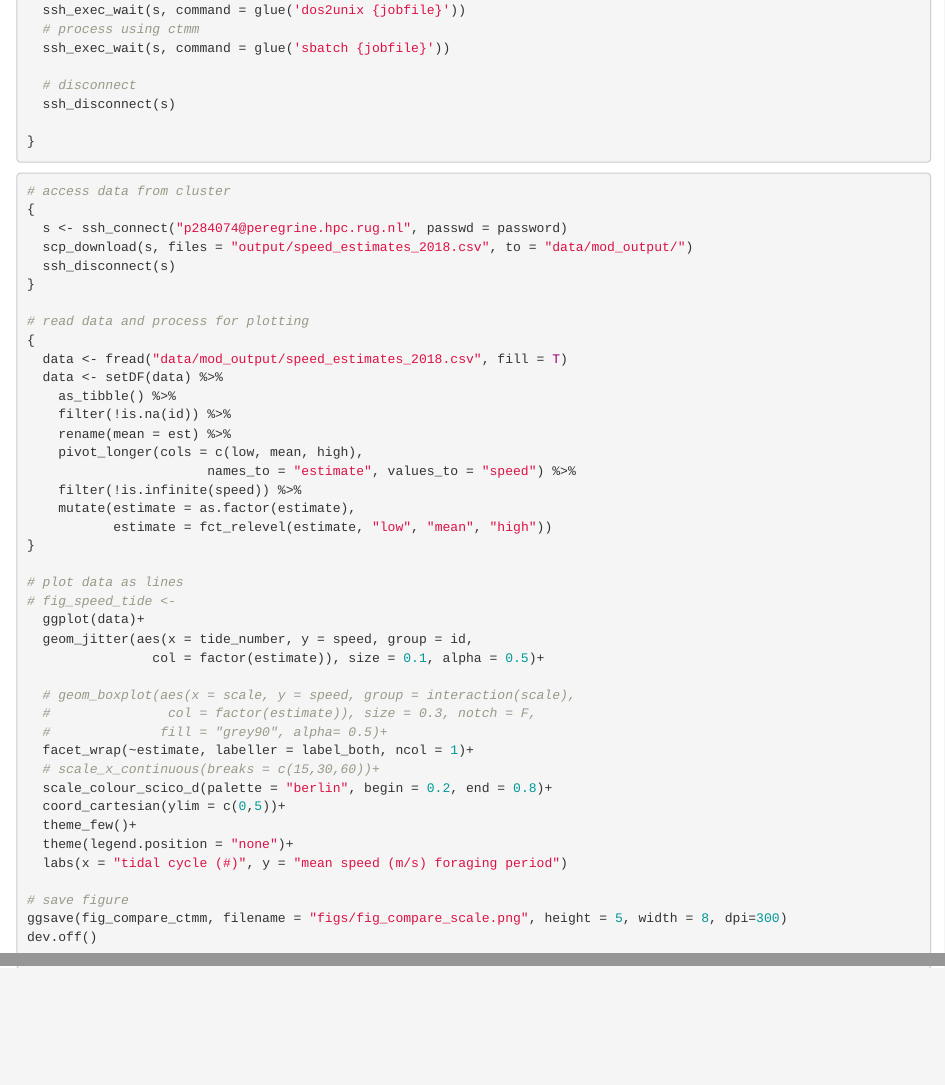
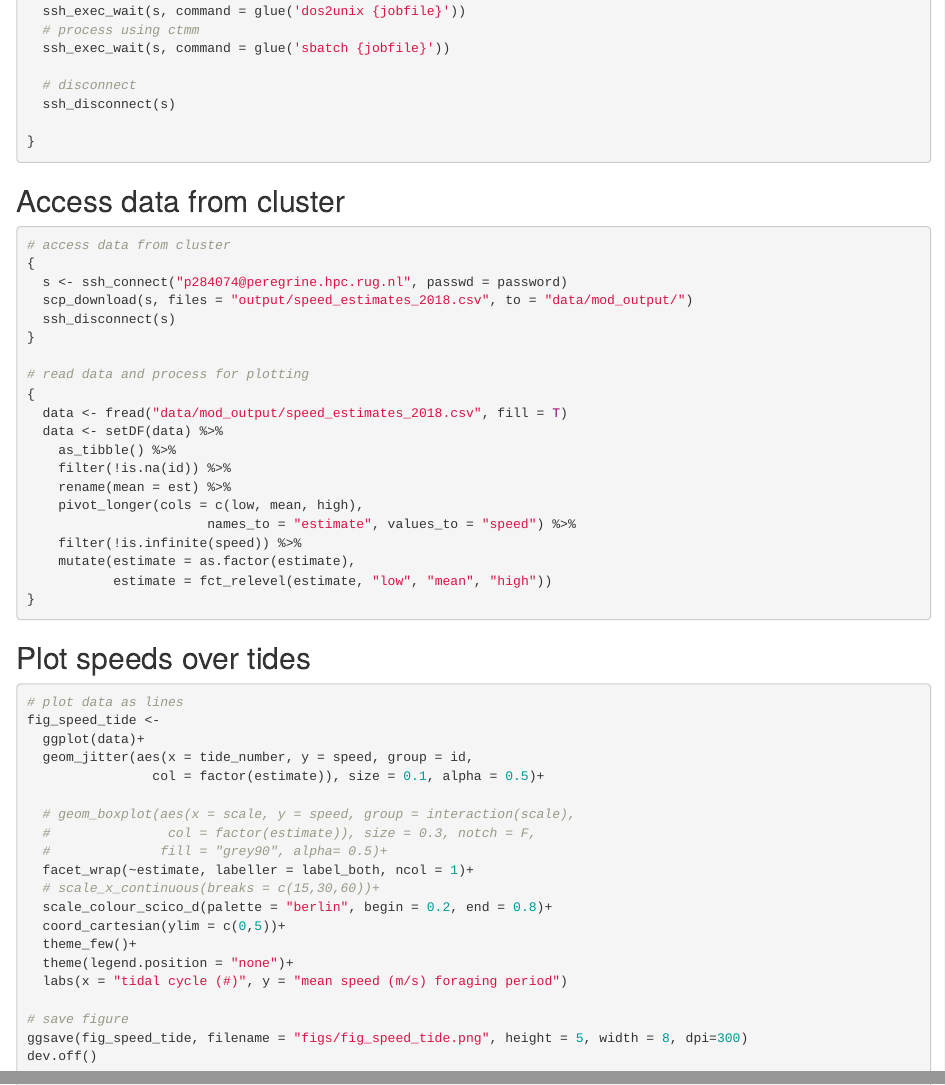
Before and after one commit to pratikunterwegs/knotDistance, an R Markdown document (02_cleaning_data.rmd): the page in a window 1100 px wide, from 2370 px down before the commit and from 2420 px down after it, so that both start at the same text, and a second part further down, joined at a grey line. Rendered offline with R 4.5, knitr and Pandoc, with nearby package versions.

Commit message:
output speed across tides

````diff
--- a/02_cleaning_data.rmd
+++ b/02_cleaning_data.rmd
@@ -144,6 +146,7 @@ for(i in 1:nrow(data_to_test)){
 }
 ```
 
+## Access data from cluster
 
 ```{r get_speed_estimates, eval=FALSE}
 # access data from cluster
@@ -166,9 +169,13 @@ for(i in 1:nrow(data_to_test)){
     mutate(estimate = as.factor(estimate),
            estimate = fct_relevel(estimate, "low", "mean", "high"))
 }
+```
 
+## Plot speeds over tides
+
+```{r plot_speed_tide, eval=FALSE}
 # plot data as lines
-# fig_speed_tide <-
+fig_speed_tide <-
   ggplot(data)+
   geom_jitter(aes(x = tide_number, y = speed, group = id,
                 col = factor(estimate)), size = 0.1, alpha = 0.5)+
@@ -185,6 +192,6 @@ for(i in 1:nrow(data_to_test)){
   labs(x = "tidal cycle (#)", y = "mean speed (m/s) foraging period")
 
 # save figure
-ggsave(fig_compare_ctmm, filename = "figs/fig_compare_scale.png", height = 5, width = 8, dpi=300)
+ggsave(fig_speed_tide, filename = "figs/fig_speed_tide.png", height = 5, width = 8, dpi=300)
 dev.off()
 ```
````
Also changed, not shown: 02_cleaning_data.rmd (2 more changed lines).
